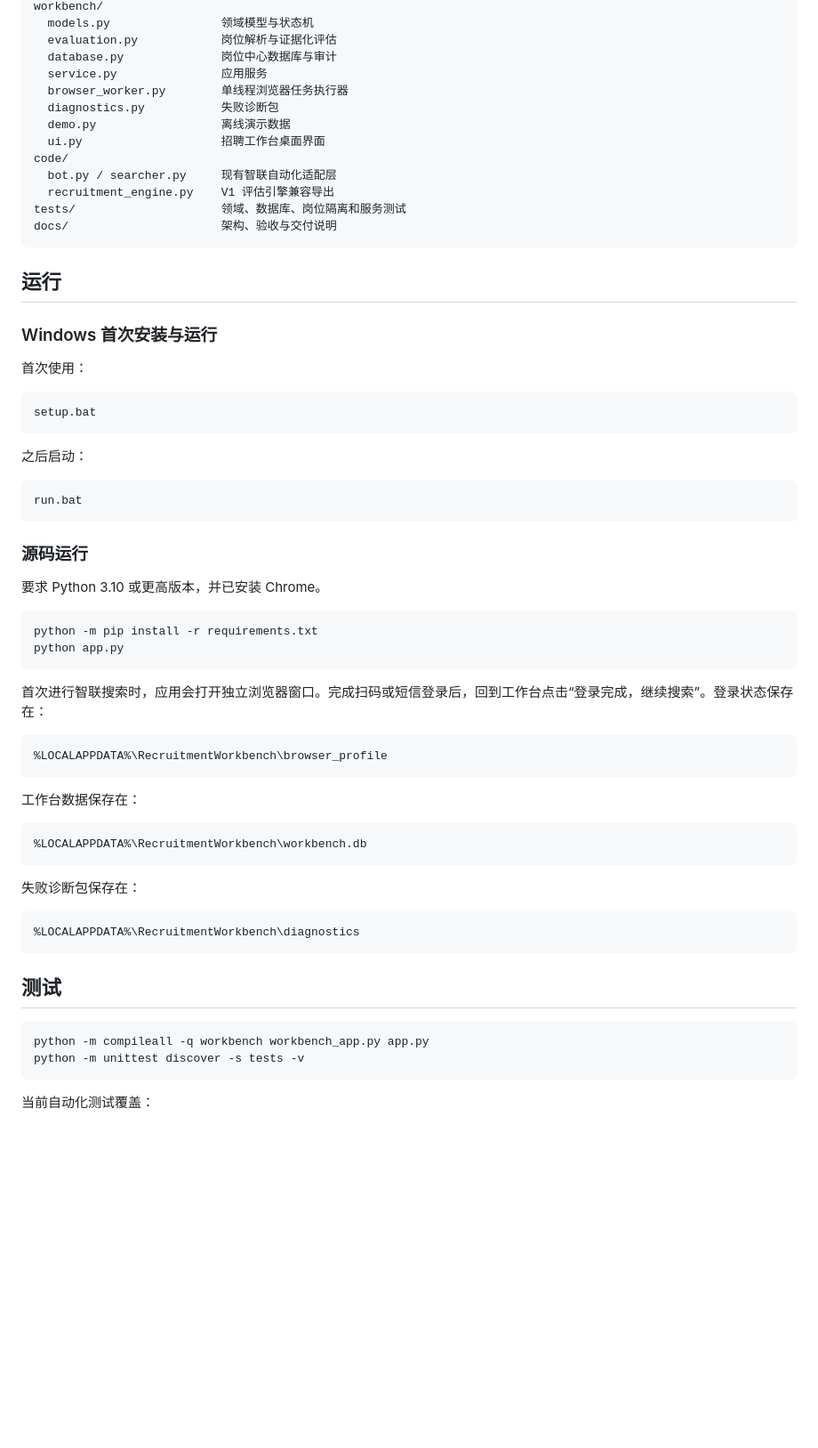
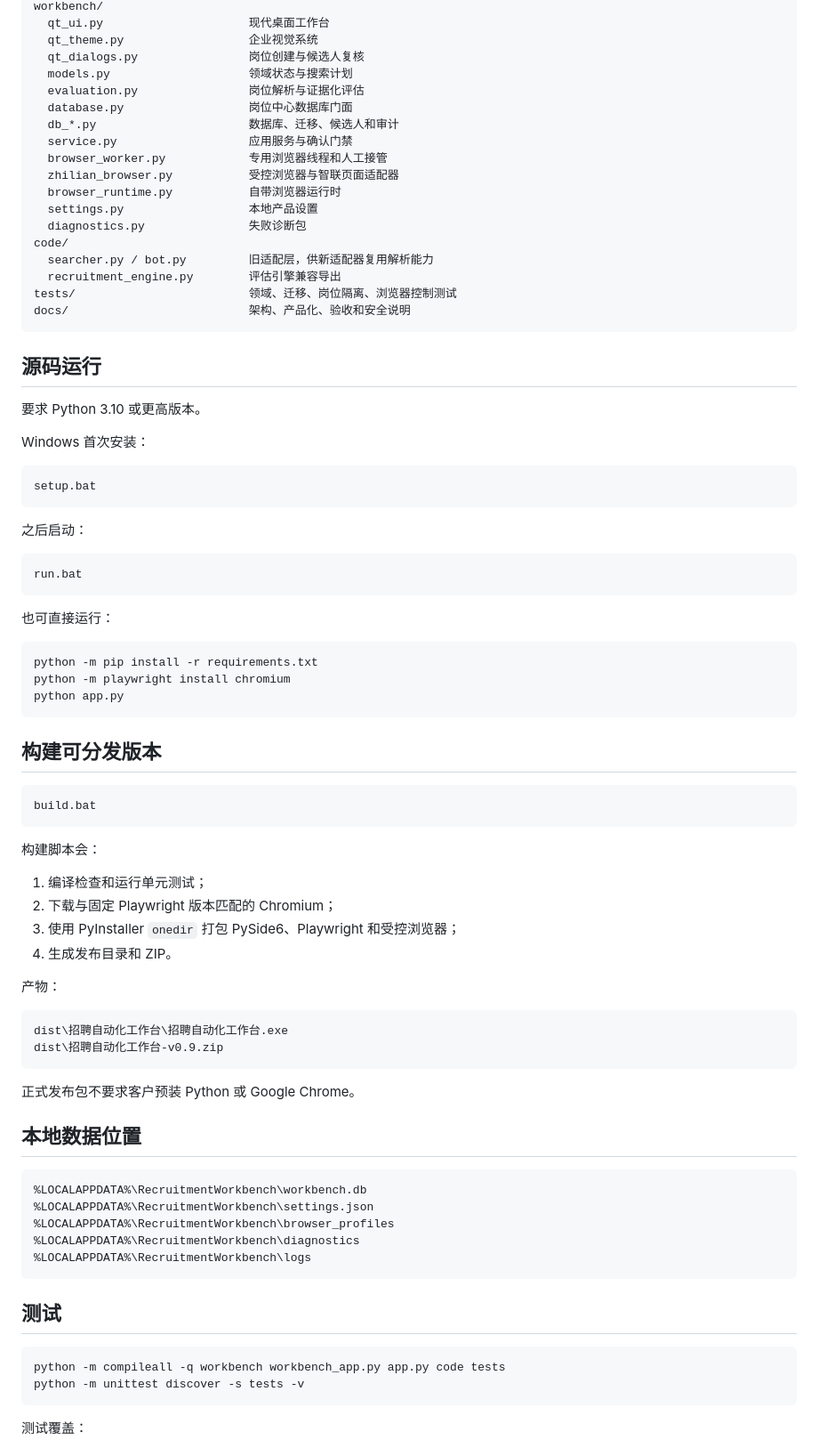
Before and after one commit to dpz-0724/jianli_agent, a Markdown page: README.md, the part around one of its changes. Shown at 89% size. GitHub-like rendering; blank space fills up the shorter version.

````diff
--- a/README.md
+++ b/README.md
@@ -38,24 +80,29 @@ workbench_app.py           V1 主入口
 workbench/
-  models.py                领域模型与状态机
-  evaluation.py            岗位解析与证据化评估
-  database.py              岗位中心数据库与审计
-  service.py               应用服务
-  browser_worker.py        单线程浏览器任务执行器
-  diagnostics.py           失败诊断包
-  demo.py                  离线演示数据
-  ui.py                    招聘工作台桌面界面
+  qt_ui.py                     现代桌面工作台
+  qt_theme.py                  企业视觉系统
+  qt_dialogs.py                岗位创建与候选人复核
+  models.py                    领域状态与搜索计划
+  evaluation.py                岗位解析与证据化评估
+  database.py                  岗位中心数据库门面
+  db_*.py                      数据库、迁移、候选人和审计
+  service.py                   应用服务与确认门禁
+  browser_worker.py            专用浏览器线程和人工接管
+  zhilian_browser.py           受控浏览器与智联页面适配器
+  browser_runtime.py           自带浏览器运行时
+  settings.py                  本地产品设置
+  diagnostics.py               失败诊断包
 code/
-  bot.py / searcher.py     现有智联自动化适配层
-  recruitment_engine.py    V1 评估引擎兼容导出
-tests/                     领域、数据库、岗位隔离和服务测试
-docs/                      架构、验收与交付说明
+  searcher.py / bot.py         旧适配层，供新适配器复用解析能力
+  recruitment_engine.py        评估引擎兼容导出
+tests/                         领域、迁移、岗位隔离、浏览器控制测试
+docs/                          架构、产品化、验收和安全说明
 ```
 
-## 运行
+## 源码运行
 
-### Windows 首次安装与运行
+要求 Python 3.10 或更高版本。
 
-首次使用：
+Windows 首次安装：
 
 ```bat
 setup.bat
@@ -67,39 +114,52 @@ setup.bat
 run.bat
 ```
 
-### 源码运行
-
-要求 Python 3.10 或更高版本，并已安装 Chrome。
+也可直接运行：
 
 ```bash
 python -m pip install -r requirements.txt
+python -m playwright install chromium
 python app.py
 ```
 
-首次进行智联搜索时，应用会打开独立浏览器窗口。完成扫码或短信登录后，回到工作台点击“登录完成，继续搜索”。登录状态保存在：
+## 构建可分发版本
+
+```bat
+build.bat
+```
+
+构建脚本会：
+
+1. 编译检查和运行单元测试；
+2. 下载与固定 Playwright 版本匹配的 Chromium；
+3. 使用 PyInstaller `onedir` 打包 PySide6、Playwright 和受控浏览器；
+4. 生成发布目录和 ZIP。
+
+产物：
 
 ```text
-%LOCALAPPDATA%\RecruitmentWorkbench\browser_profile
+dist\招聘自动化工作台\招聘自动化工作台.exe
+dist\招聘自动化工作台-v0.9.zip
 ```
 
-工作台数据保存在：
+正式发布包不要求客户预装 Python 或 Google Chrome。
+
+## 本地数据位置
 
 ```text
 %LOCALAPPDATA%\RecruitmentWorkbench\workbench.db
-```
-
-失败诊断包保存在：
-
-```text
+%LOCALAPPDATA%\RecruitmentWorkbench\settings.json
+%LOCALAPPDATA%\RecruitmentWorkbench\browser_profiles
 %LOCALAPPDATA%\RecruitmentWorkbench\diagnostics
+%LOCALAPPDATA%\RecruitmentWorkbench\logs
 ```
 
 ## 测试
 
 ```bash
-python -m compileall -q workbench workbench_app.py app.py
+python -m compileall -q workbench workbench_app.py app.py code tests
 python -m unittest discover -s tests -v
 ```
 
-当前自动化测试覆盖：
+测试覆盖：
 
````
Also changed, not shown: other parts of README.md (+94 -50 lines).
